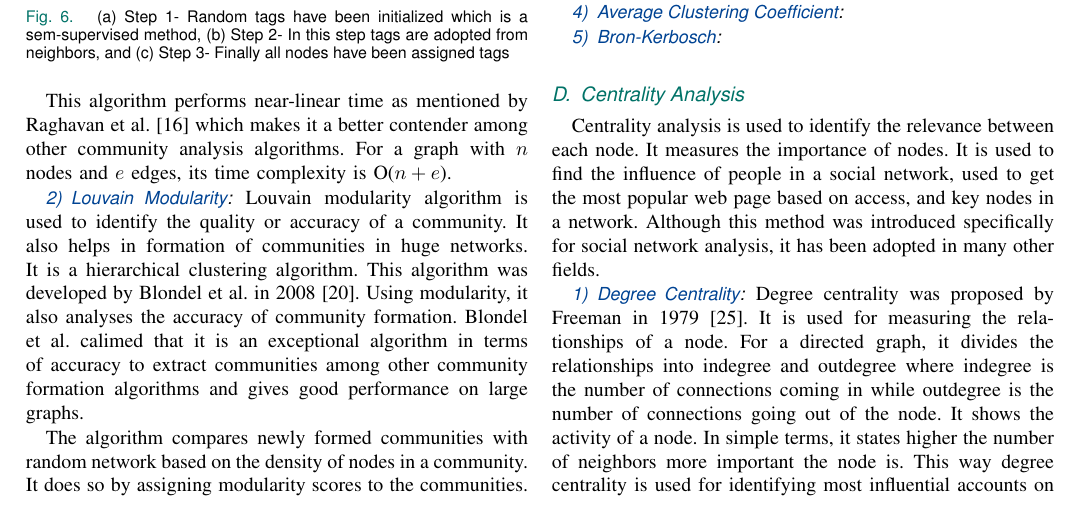
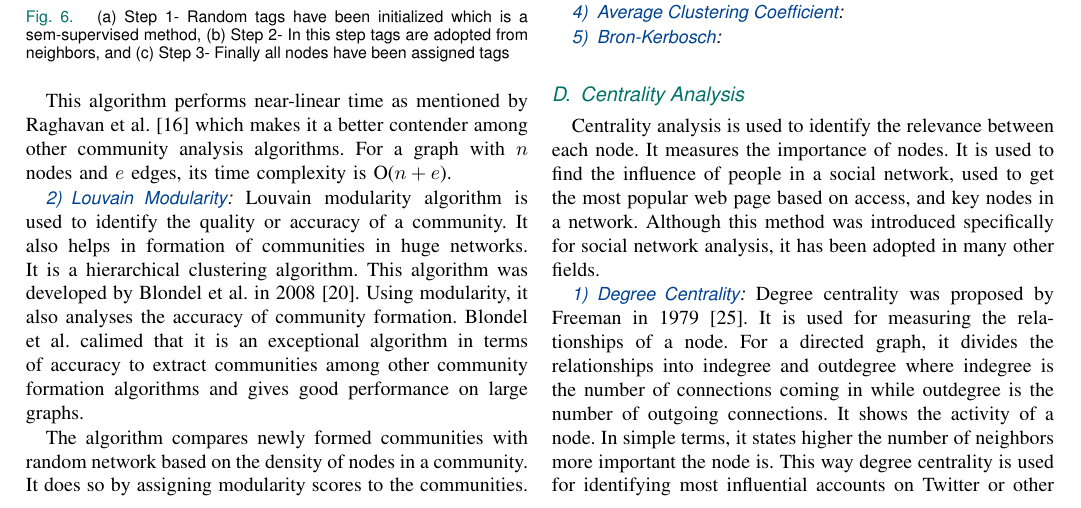
Before and after one commit to faisal3325/graph-analytics-review-paper, a LaTeX paper (jsen.tex): part of page 5 of 7, cut so that both start at the same text. Compiled offline with pdfLaTeX.

Commit message:
removed plagirism 10

```diff
--- a/jsen.tex
+++ b/jsen.tex
@@ -187,7 +187,7 @@ Time complexity is given by O($n^2$) where $n$ is the number of nodes. This algo
 Centrality analysis is used to identify the relevance between each node. It measures the importance of nodes. It is used to find the influence of people in a social network, used to get the most popular web page based on access, and key nodes in a network. Although this method was introduced specifically for social network analysis, it has been adopted in many other fields.
 
 \subsubsection{Degree Centrality}
-Degree centrality was proposed by Freeman in 1979\cite{25}. It is used for measuring the relationships of a node. For a directed graph, it divides the relationships into indegree and outdegree where indegree is the number of connections coming in while outdegree is the number of connections going out of the node. It shows the activity of a node. In simple terms, it states higher the number of neighbors more important the node is. This way degree centrality is used for identifying most influential accounts on Twitter or other social networking platforms. Since it just involves propagating through the network and calculates the degree(inwards and outwards connections) of each node, it is a simple method to implement. The following figure \ref{fig8} depicts a network of nodes with degree centrality algorithm applied over it.
+Degree centrality was proposed by Freeman in 1979\cite{25}. It is used for measuring the relationships of a node. For a directed graph, it divides the relationships into indegree and outdegree where indegree is the number of connections coming in while outdegree is the number of outgoing connections. It shows the activity of a node. In simple terms, it states higher the number of neighbors more important the node is. This way degree centrality is used for identifying most influential accounts on Twitter or other social networking platforms. Since it just involves propagating through the network and calculates the degree(inwards and outwards connections) of each node, it is a simple method to implement. The following figure \ref{fig8} depicts a network of nodes with degree centrality algorithm applied over it.
 
 \begin{figure}[!h]
     \centerline{\includegraphics[scale=0.45]{figures/degree_centrality.pdf}}
```
Also changed, not shown: jsen.pdf.
